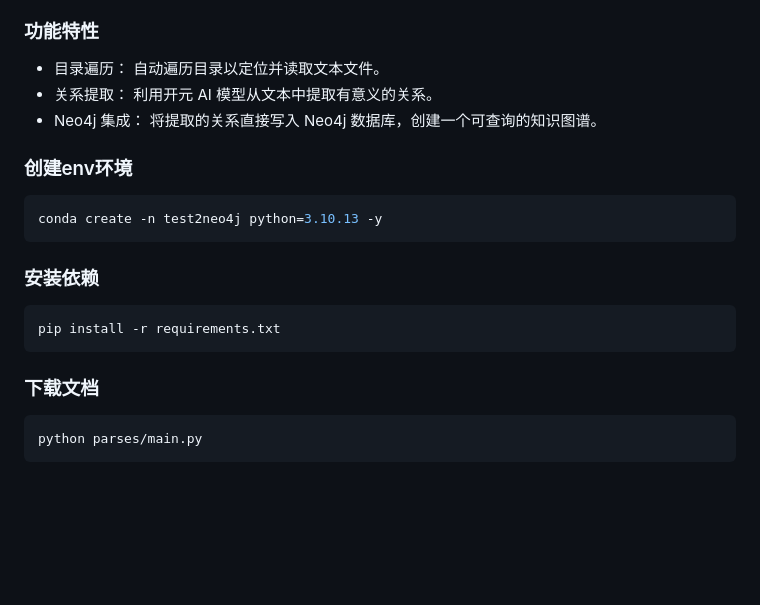
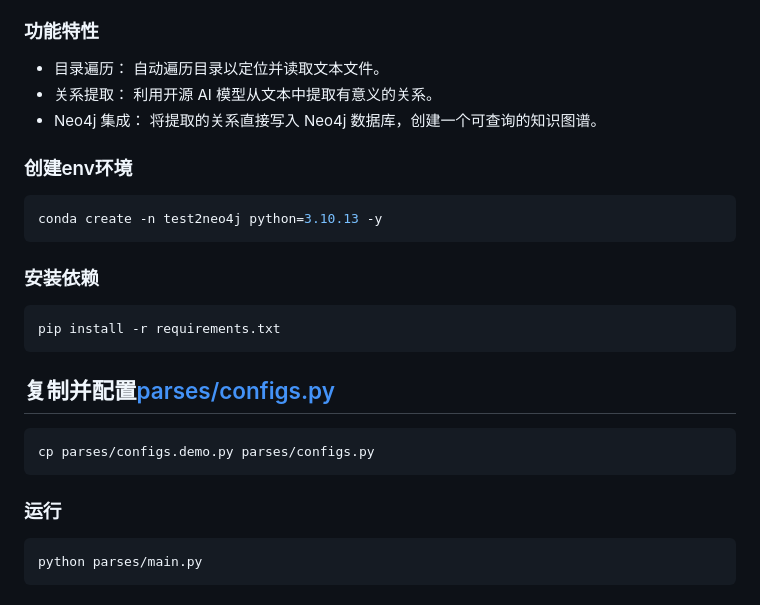
Before and after one commit to Samge0/test2neo4j, a Markdown page: README.md, the part around the change. GitHub-like rendering; blank space fills up the shorter version.

````diff
--- a/README.md
+++ b/README.md
@@ -6,7 +6,7 @@ Text2Neo4j 是一个遍历文档、从文本中提取关系并将其保存到 Ne
 
 ### 功能特性
 - 目录遍历： 自动遍历目录以定位并读取文本文件。
-- 关系提取： 利用开元 AI 模型从文本中提取有意义的关系。
+- 关系提取： 利用开源 AI 模型从文本中提取有意义的关系。
 - Neo4j 集成： 将提取的关系直接写入 Neo4j 数据库，创建一个可查询的知识图谱。
 
 
@@ -20,7 +20,12 @@ conda create -n test2neo4j python=3.10.13 -y
 pip install -r requirements.txt
 ```
 
-### 下载文档
+## 复制并配置[parses/configs.py](parses/configs.py)
+```shell
+cp parses/configs.demo.py parses/configs.py
+```
+
+### 运行
 ```shell
 python parses/main.py
 ```
````
